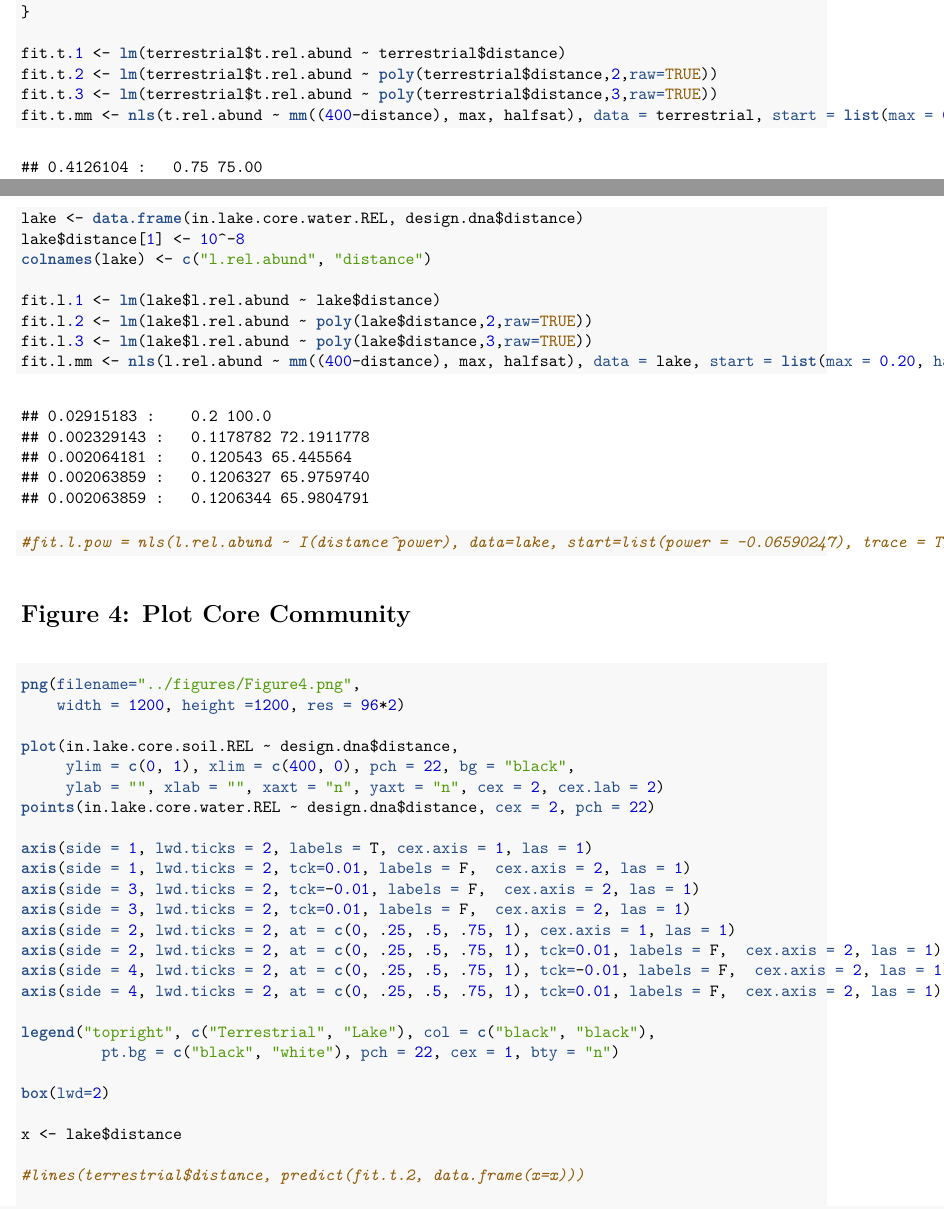
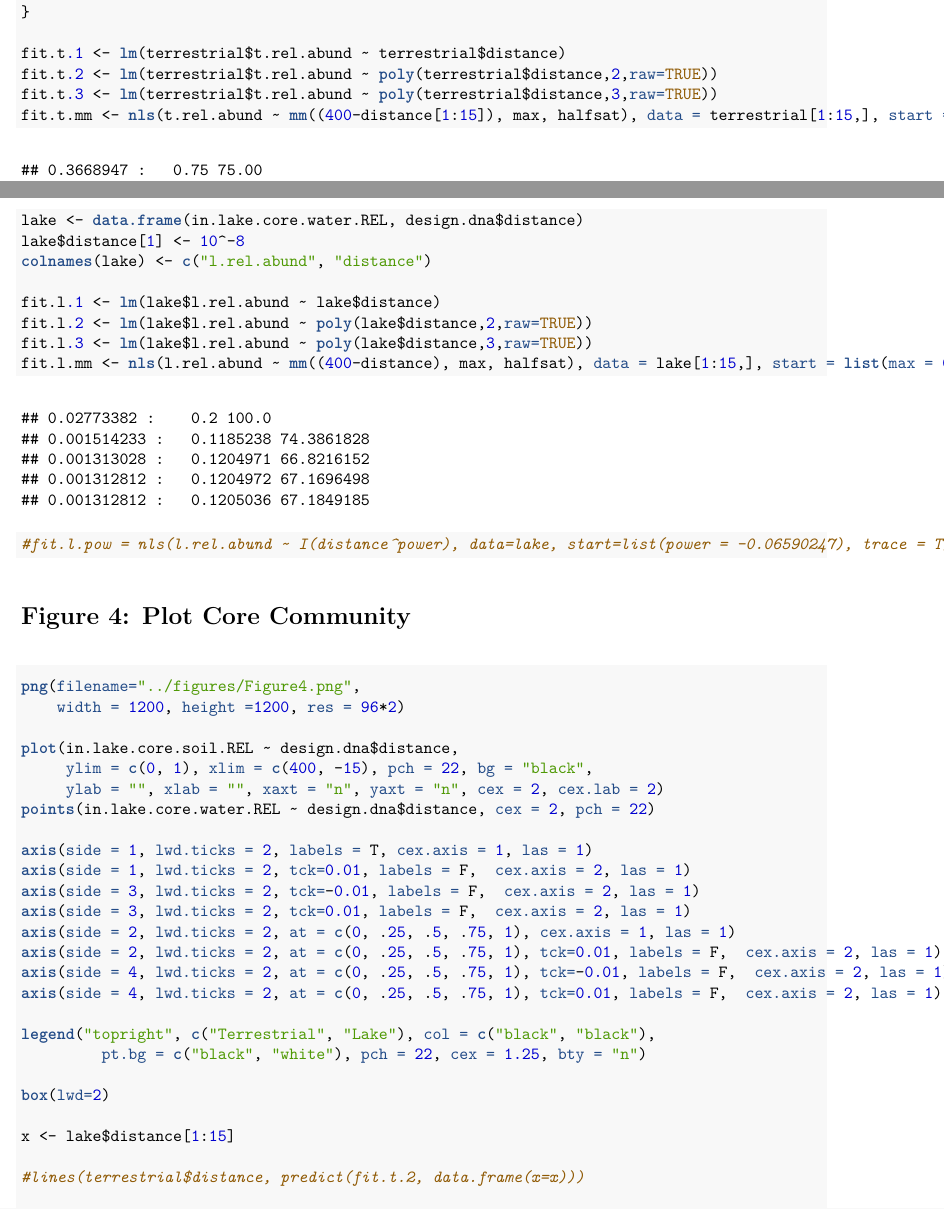
Before and after one commit to mmuscarella/ReservoirGradient, an R Markdown document (analyses/ReservoirGradient.Rmd): two parts of pages 18 and 19 of 24 before the commit and two parts of pages 18 and 19 of 35 after it, joined at a grey line, cut so that both start at the same text. The pictures show the output file analyses/ReservoirGradient.pdf that the author committed with the source.

Commit message:
formatting figures

````diff
--- a/analyses/ReservoirGradient.Rmd
+++ b/analyses/ReservoirGradient.Rmd
@@ -699,7 +699,7 @@ mm <- function(x,V,K){
 fit.t.1 <- lm(terrestrial$t.rel.abund ~ terrestrial$distance)
 fit.t.2 <- lm(terrestrial$t.rel.abund ~ poly(terrestrial$distance,2,raw=TRUE))
 fit.t.3 <- lm(terrestrial$t.rel.abund ~ poly(terrestrial$distance,3,raw=TRUE))
-fit.t.mm <- nls(t.rel.abund ~ mm((400-distance), max, halfsat), data = terrestrial, start = list(max = 0.75, halfsat = (400-325)), trace = T)
+fit.t.mm <- nls(t.rel.abund ~ mm((400-distance[1:15]), max, halfsat), data = terrestrial[1:15,], start = list(max = 0.75, halfsat = (400-325)), trace = T)
 summary(fit.t.mm)$coefficients
 
 lake <- data.frame(in.lake.core.water.REL, design.dna$distance)
@@ -709,7 +709,7 @@ colnames(lake) <- c("l.rel.abund", "distance")
 fit.l.1 <- lm(lake$l.rel.abund ~ lake$distance)
 fit.l.2 <- lm(lake$l.rel.abund ~ poly(lake$distance,2,raw=TRUE))
 fit.l.3 <- lm(lake$l.rel.abund ~ poly(lake$distance,3,raw=TRUE))
-fit.l.mm <- nls(l.rel.abund ~ mm((400-distance), max, halfsat), data = lake, start = list(max = 0.20, halfsat = (400-300)), trace = T)
+fit.l.mm <- nls(l.rel.abund ~ mm((400-distance), max, halfsat), data = lake[1:15,], start = list(max = 0.20, halfsat = (400-300)), trace = T)
 #fit.l.pow = nls(l.rel.abund ~ I(distance^power), data=lake, start=list(power = -0.06590247), trace = T)
 ```
 
@@ -719,7 +719,7 @@ png(filename="../figures/Figure4.png",
     width = 1200, height =1200, res = 96*2)
 
 plot(in.lake.core.soil.REL ~ design.dna$distance,
-     ylim = c(0, 1), xlim = c(400, 0), pch = 22, bg = "black",
+     ylim = c(0, 1), xlim = c(400, -15), pch = 22, bg = "black",
      ylab = "", xlab = "", xaxt = "n", yaxt = "n", cex = 2, cex.lab = 2)
 points(in.lake.core.water.REL ~ design.dna$distance, cex = 2, pch = 22)
 
@@ -733,11 +733,11 @@ axis(side = 4, lwd.ticks = 2, at = c(0, .25, .5, .75, 1), tck=-0.01, labels = F,
 axis(side = 4, lwd.ticks = 2, at = c(0, .25, .5, .75, 1), tck=0.01, labels = F,  cex.axis = 2, las = 1)
 
 legend("topright", c("Terrestrial", "Lake"), col = c("black", "black"),
-         pt.bg = c("black", "white"), pch = 22, cex = 1, bty = "n")
+         pt.bg = c("black", "white"), pch = 22, cex = 1.25, bty = "n")
 
 box(lwd=2)
 
-x <- lake$distance
+x <- lake$distance[1:15]
 
 #lines(terrestrial$distance, predict(fit.t.2, data.frame(x=x)))
 
````
Also changed, not shown: analyses/ReservoirGradient.pdf, figures/Figure2.png, figures/Figure3.png, figures/Figure4.png, analyses/ReservoirGradient.Rmd (6 more changed lines).
